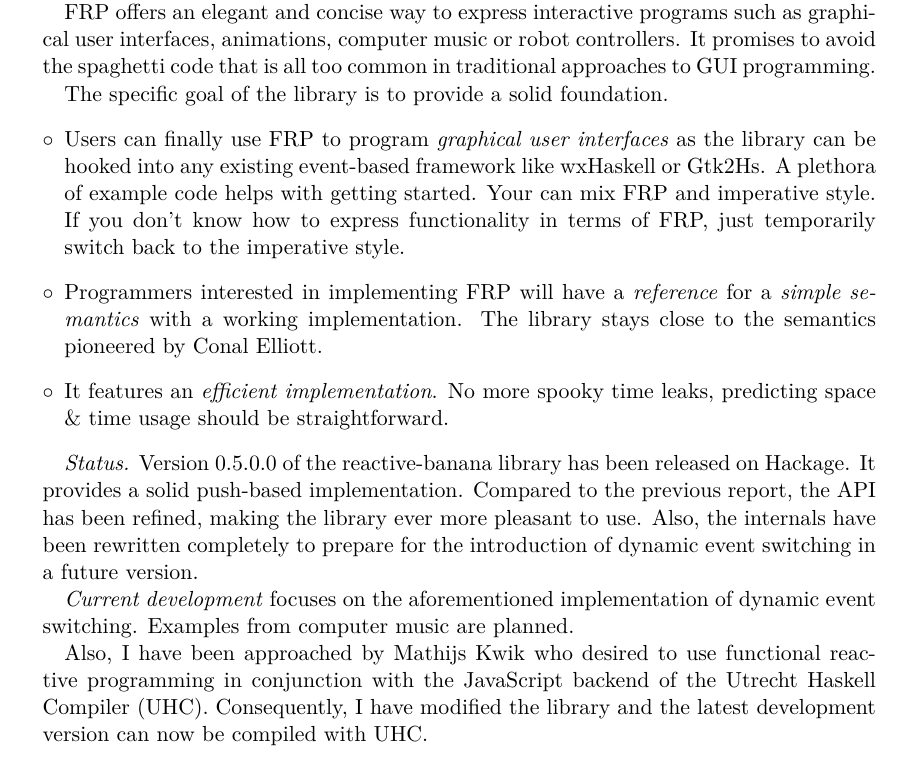
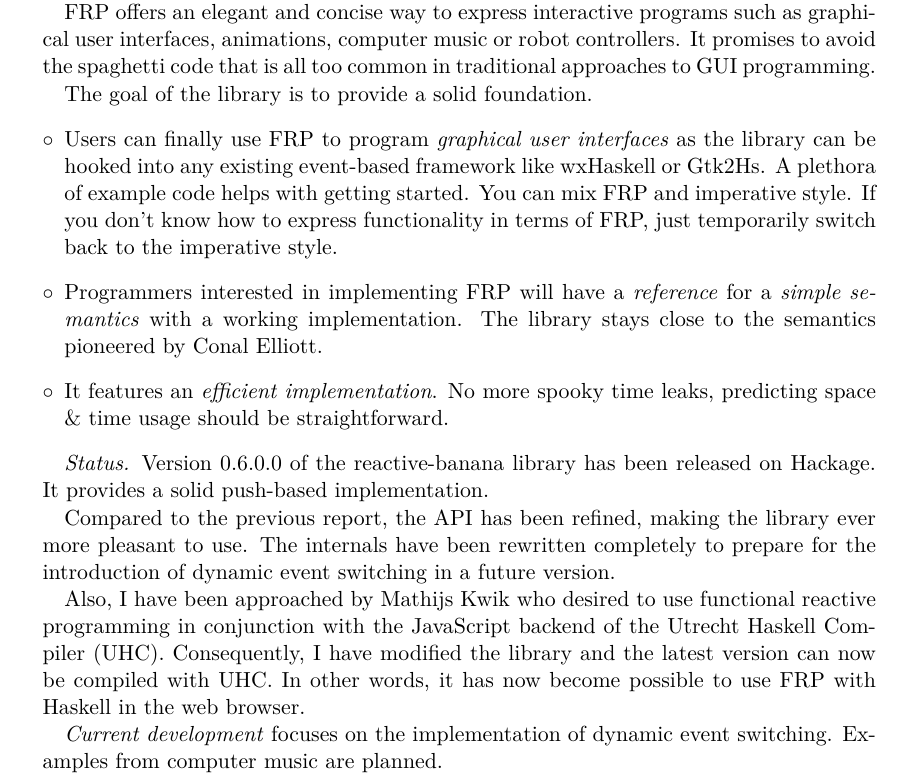
Before and after one commit to HeinrichApfelmus/reactive-banana, a LaTeX document (reactive-banana/doc/hcar/template.tex, which reads reactive-banana/doc/hcar/hcar-2012-05.tex): part of page 1 of 2, cut so that both start at the same text. Compiled offline with pdfLaTeX.

Commit message:
Small HCar update.

```diff
--- a/reactive-banana/doc/hcar/hcar-2012-05.tex
+++ b/reactive-banana/doc/hcar/hcar-2012-05.tex
@@ -15,18 +15,20 @@ Reactive-banana is a practical library for functional reactive programming (FRP)
 
 FRP offers an elegant and concise way to express interactive programs such as graphical user interfaces, animations, computer music or robot controllers. It promises to avoid the spaghetti code that is all too common in traditional approaches to GUI programming.
 
-The specific goal of the library is to provide a solid foundation.
+The goal of the library is to provide a solid foundation.
 \begin{itemize}
-\item Users can finally use FRP to program \emph{graphical user interfaces} as the library can be hooked into any existing event-based framework like wxHaskell or Gtk2Hs. A plethora of example code helps with getting started. Your can mix FRP and imperative style. If you don't know how to express functionality in terms of FRP, just temporarily switch back to the imperative style.
+\item Users can finally use FRP to program \emph{graphical user interfaces} as the library can be hooked into any existing event-based framework like wxHaskell or Gtk2Hs. A plethora of example code helps with getting started. You can mix FRP and imperative style. If you don't know how to express functionality in terms of FRP, just temporarily switch back to the imperative style.
 \item Programmers interested in implementing FRP will have a \emph{reference} for a \emph{simple semantics} with a working implementation. The library stays close to the semantics pioneered by Conal Elliott.
 \item It features an \emph{efficient implementation}. No more spooky time leaks, predicting space \& time usage should be straightforward.
 \end{itemize}
 
-\emph{Status.} Version 0.5.0.0 of the reactive-banana library has been released on Hackage. It provides a solid push-based implementation. Compared to the previous report, the API has been refined, making the library ever more pleasant to use. Also, the internals have been rewritten completely to prepare for the introduction of dynamic event switching in a future version.
+\emph{Status.} Version 0.6.0.0 of the reactive-banana library has been released on Hackage. It provides a solid push-based implementation.
 
-\emph{Current development} focuses on the aforementioned implementation of dynamic event switching. Examples from computer music are planned.
+Compared to the previous report, the API has been refined, making the library ever more pleasant to use. The internals have been rewritten completely to prepare for the introduction of dynamic event switching in a future version.
 
-Also, I have been approached by Mathijs Kwik who desired to use functional reactive programming in conjunction with the JavaScript backend of the Utrecht Haskell Compiler (UHC). Consequently, I have modified the library and the latest development version can now be compiled with UHC.
+Also, I have been approached by Mathijs Kwik who desired to use functional reactive programming in conjunction with the JavaScript backend of the Utrecht Haskell Compiler (UHC). Consequently, I have modified the library and the latest version can now be compiled with UHC. In other words, it has now become possible to use FRP with Haskell in the web browser.
+
+\emph{Current development} focuses on the implementation of dynamic event switching. Examples from computer music are planned.
 
 \FurtherReading
 \begin{compactitem}
```
